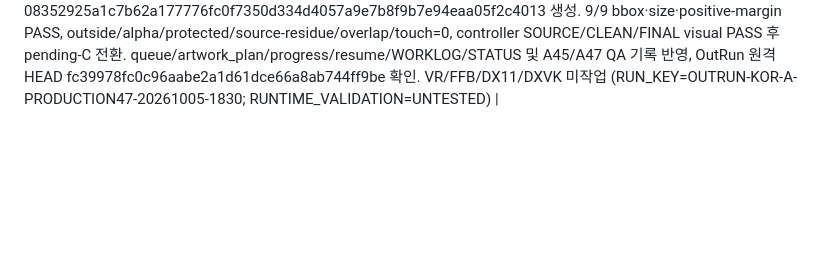
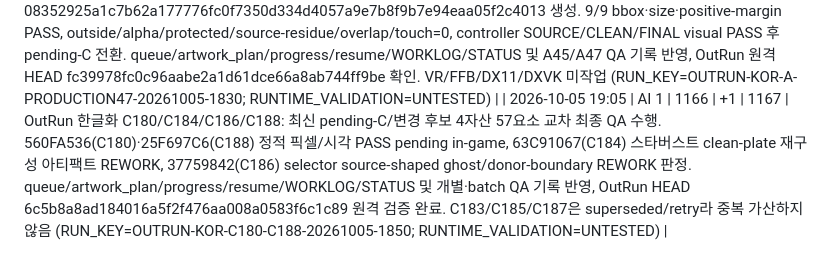
Before and after one commit to thp32tt/ai-dev-lab, a Markdown page: AI_SCOREBOARD.md, the part around one of its changes. Drawn GitHub-style; blank space fills up the shorter version.

Commit message:
scoreboard: record OutRun C180-C188 QA

```diff
--- a/AI_SCOREBOARD.md
+++ b/AI_SCOREBOARD.md
@@ -224,3 +224,4 @@
 | 2026-10-05 18:21 | AI 1 | 1163 | +1 | 1164 | CONVERSION-DX11-00406 R268 programmable SM3 stage-interface linkage evidence 완료: material/validation-bearing SHA 2800992d257e3df13c9837a424ab913c7fc13261에서 exact R267 VS-output/PS-input receipts를 usage/index로 1:1 매칭하고 producer component mask가 consumer 요구 mask를 포함하는지 fail-closed 증명. semantic mismatch·insufficient mask·stage inversion 회귀 및 source-graph guard를 봉인했고 Backend Conversion Gate 37288302451 validate 111692418194·DX11 readiness smoke 111694408833 SUCCESS, artifact 11335596863 sha256:b97f884f0a0d2ae44869b57ec6a2a383177246c0e685d4a865bbd77a21368b03. E003/CHAT_ROLLOVER=2는 retry가 아니며 ATTEMPT=1/3 유지, GitHub SSOT final_state=030c01bab9bcf36367c84b3dbc27917016ccda35, NativeDrawPath/Draw/DrawIndexed fail-closed, RUNTIME_VALIDATION=UNTESTED (RUN_KEY=CONVERSION-DX11-00406) |
 | 2026-10-05 18:22 | AI 1 | 1164 | +1 | 1165 | CONVERSION-DXVK-00410 F143 canonical 0x183C3D..0x183C7C exact control-flow proof 완료: material/validation-bearing SHA fcd5a74e5a2eb3472e4bca6f7184b51e53a834b1에서 23개 complete instruction, direct branches 0x183C3D->0x183C42·0x183C44->0x183C3F·0x183C65->0x183C5B exact-current-boundary proof, inherited/unresolved forward debt=[] 및 0x183C7C:ff mandatory cut-edge를 fail-closed 확정. same-attempt에서 stale F141 forward-target lineage와 predecessor-boundary gate 누출을 보정한 뒤 DXVK Canonical Evidence 37288540750/111693201634 SUCCESS(artifact 11334974006 sha256:c6a20011320781a3029e3f7b27e6481ab3f421b96c4d48601ec16ec123c59aa9) 및 Backend Conversion Gate 37288540738/111693202362 SUCCESS(Win32 build/binary verification, artifact 11336045679 sha256:0c097cf01a9266c3291854c331a63f1e3e5669140e3c77d52f955de0e0f02722). C0-C6·Issue #14·GitHub SSOT 완료, EVENT_ID=CONVERSION-DXVK-00410-E005, CHAT_ROLLOVER=3, rollover_is_retry=false, ATTEMPT=1/3, final_state=c006ee3834f8e95b6cd74ebf4fa7822dc68e8b1d, RUNTIME_VALIDATION=UNTESTED (RUN_KEY=CONVERSION-DXVK-00410) |
 | 2026-10-05 18:59 | AI 1 | 1165 | +1 | 1166 | OutRun 한글화 A47: C177 반환 index95 37759842은 A41-A45 서로 다른 clean-plate 재작업을 실제 수행했으나 mandatory visual QA에서 source-shaped 잔상/경계가 남아 fail-closed REWORK 유지(재시도 별도 가산 없음). 이어서 A37 ONE_STAGE_TO_RENDER였던 odd index133 25F697C6을 A46 canonical 24-cell binding으로 idx15-23 대상·Ferrari/model idx0-14 보호를 확정하고 A47 candidate 08352925a1c7b62a177776fc0f7350d334d4057a9e7b8f9b7e94eaa05f2c4013 생성. 9/9 bbox·size·positive-margin PASS, outside/alpha/protected/source-residue/overlap/touch=0, controller SOURCE/CLEAN/FINAL visual PASS 후 pending-C 전환. queue/artwork_plan/progress/resume/WORKLOG/STATUS 및 A45/A47 QA 기록 반영, OutRun 원격 HEAD fc39978fc0c96aabe2a1d61dce66a8ab744ff9be 확인. VR/FFB/DX11/DXVK 미작업 (RUN_KEY=OUTRUN-KOR-A-PRODUCTION47-20261005-1830; RUNTIME_VALIDATION=UNTESTED) |
+| 2026-10-05 19:05 | AI 1 | 1166 | +1 | 1167 | OutRun 한글화 C180/C184/C186/C188: 최신 pending-C/변경 후보 4자산 57요소 교차 최종 QA 수행. 560FA536(C180)·25F697C6(C188) 정적 픽셀/시각 PASS pending in-game, 63C91067(C184) 스타버스트 clean-plate 재구성 아티팩트 REWORK, 37759842(C186) selector source-shaped ghost/donor-boundary REWORK 판정. queue/artwork_plan/progress/resume/WORKLOG/STATUS 및 개별·batch QA 기록 반영, OutRun HEAD 6c5b8a8ad184016a5f2f476aa008a0583f6c1c89 원격 검증 완료. C183/C185/C187은 superseded/retry라 중복 가산하지 않음 (RUN_KEY=OUTRUN-KOR-C180-C188-20261005-1850; RUNTIME_VALIDATION=UNTESTED) |
```
Also changed, not shown: other parts of AI_SCOREBOARD.md (+1 -1 lines).
